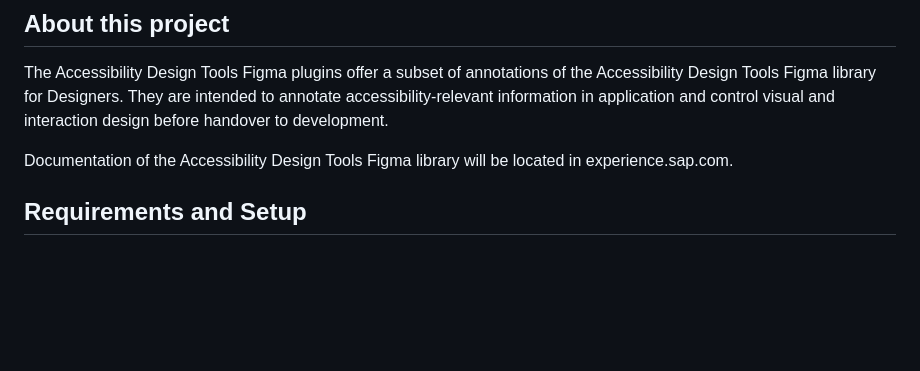
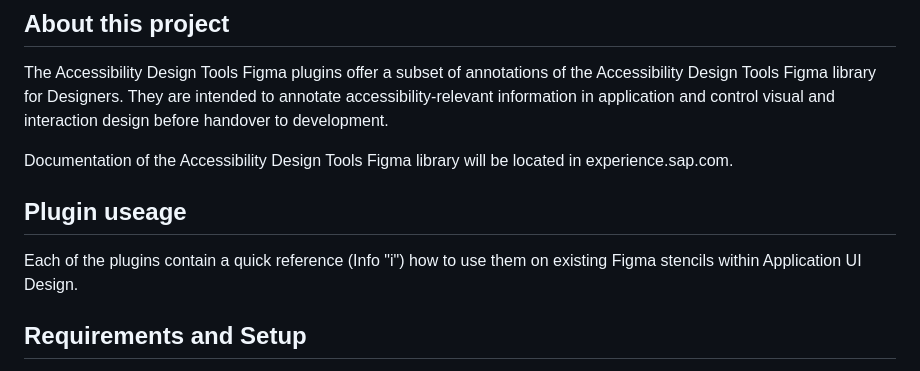
Before and after one commit to SAP/accessibility-design-tools, a Markdown page: README.md, the part around the change. Rendered like a GitHub page; blank space fills up the shorter version.

```diff
--- a/README.md
+++ b/README.md
@@ -6,6 +6,10 @@ The Accessibility Design Tools Figma plugins offer a subset of annotations of th
 They are intended to annotate accessibility-relevant information in application and control visual and interaction design before handover to development.
 
 Documentation of the Accessibility Design Tools Figma library will be located in experience.sap.com.
+
+## Plugin useage
+
+Each of the plugins contain a quick reference (Info "i") how to use them on existing Figma stencils within Application UI Design.
 
 ## Requirements and Setup
 
```
